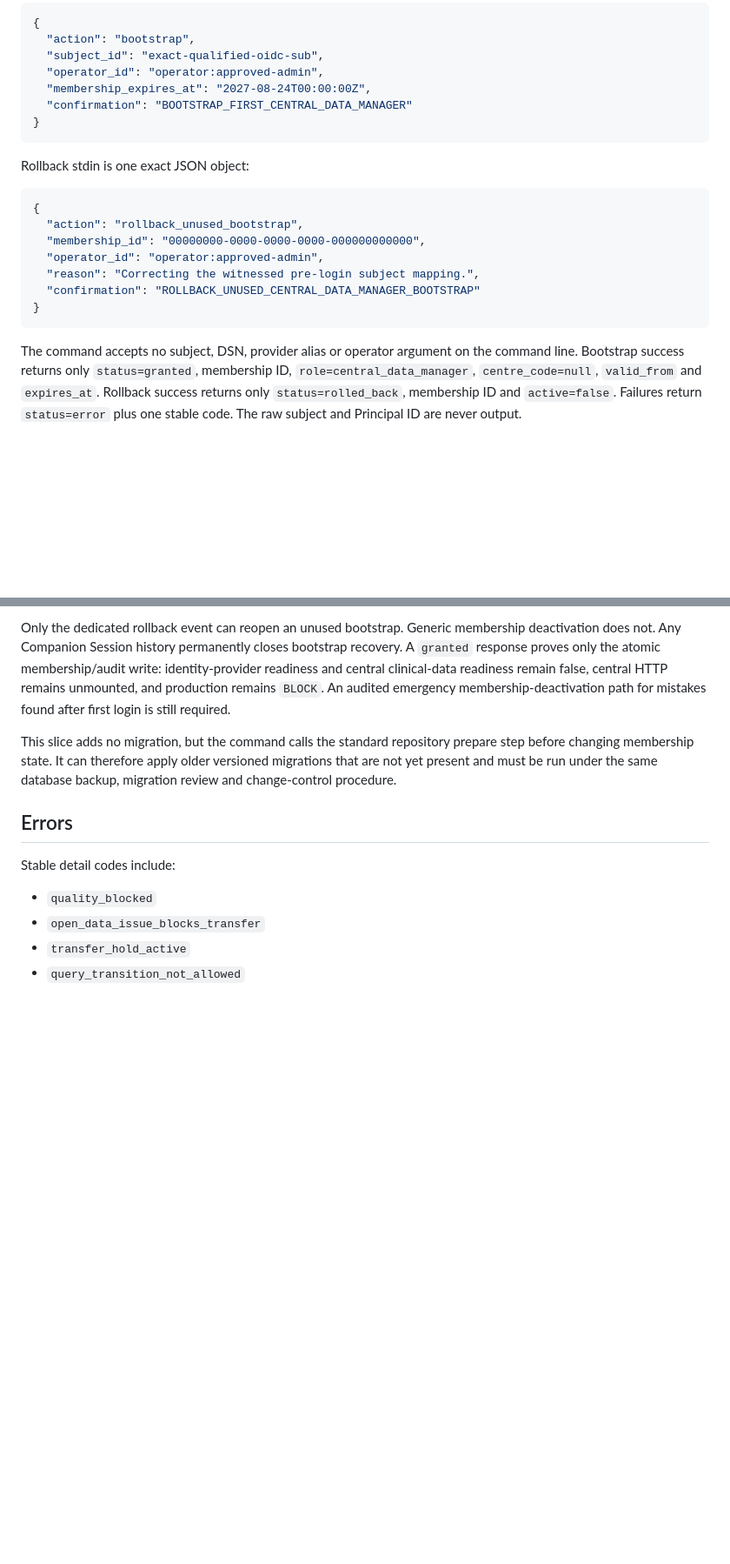
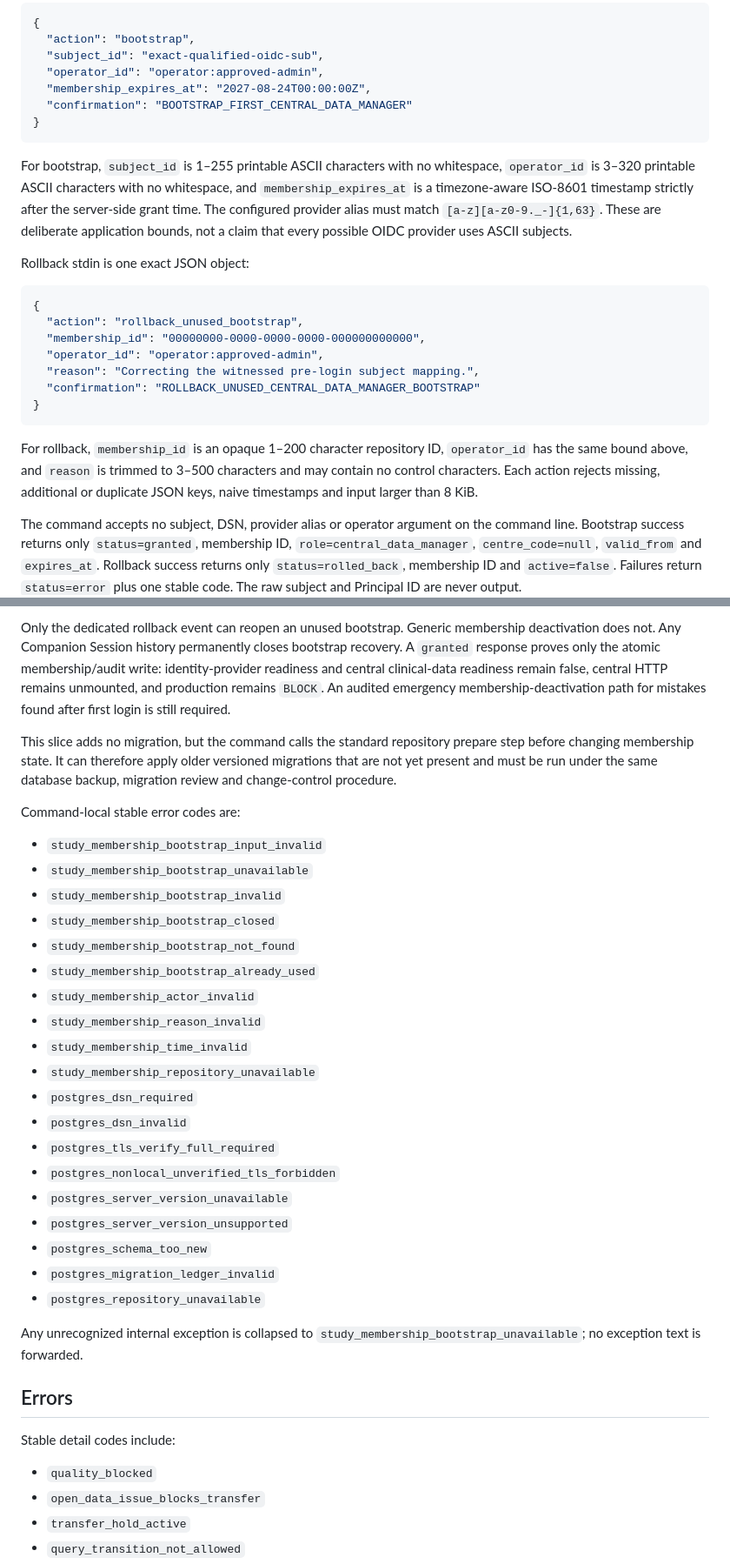
Before and after one commit to KR0817/clin-data-relay, a Markdown page: docs/api-contract.md, 2 parts joined by grey strips. Shown at 87% size. GitHub-like rendering; blank space fills up the shorter version.

Commit message:
docs: define bootstrap operator contract

````diff
--- a/docs/api-contract.md
+++ b/docs/api-contract.md
@@ -559,6 +559,13 @@ Bootstrap stdin is one exact JSON object:
 }
 ```
 
+For bootstrap, `subject_id` is 1–255 printable ASCII characters with no
+whitespace, `operator_id` is 3–320 printable ASCII characters with no
+whitespace, and `membership_expires_at` is a timezone-aware ISO-8601 timestamp
+strictly after the server-side grant time. The configured provider alias must
+match `[a-z][a-z0-9._-]{1,63}`. These are deliberate application bounds, not a
+claim that every possible OIDC provider uses ASCII subjects.
+
 Rollback stdin is one exact JSON object:
 
 ```json
@@ -570,6 +577,12 @@ Rollback stdin is one exact JSON object:
   "confirmation": "ROLLBACK_UNUSED_CENTRAL_DATA_MANAGER_BOOTSTRAP"
 }
 ```
+
+For rollback, `membership_id` is an opaque 1–200 character repository ID,
+`operator_id` has the same bound above, and `reason` is trimmed to 3–500
+characters and may contain no control characters. Each action rejects missing,
+additional or duplicate JSON keys, naive timestamps and input larger than
+8 KiB.
 
 The command accepts no subject, DSN, provider alias or operator argument on the
 command line. Bootstrap success returns only `status=granted`, membership ID,
@@ -602,6 +615,31 @@ prepare step before changing membership state. It can therefore apply older
 versioned migrations that are not yet present and must be run under the same
 database backup, migration review and change-control procedure.
 
+Command-local stable error codes are:
+
+- `study_membership_bootstrap_input_invalid`
+- `study_membership_bootstrap_unavailable`
+- `study_membership_bootstrap_invalid`
+- `study_membership_bootstrap_closed`
+- `study_membership_bootstrap_not_found`
+- `study_membership_bootstrap_already_used`
+- `study_membership_actor_invalid`
+- `study_membership_reason_invalid`
+- `study_membership_time_invalid`
+- `study_membership_repository_unavailable`
+- `postgres_dsn_required`
+- `postgres_dsn_invalid`
+- `postgres_tls_verify_full_required`
+- `postgres_nonlocal_unverified_tls_forbidden`
+- `postgres_server_version_unavailable`
+- `postgres_server_version_unsupported`
+- `postgres_schema_too_new`
+- `postgres_migration_ledger_invalid`
+- `postgres_repository_unavailable`
+
+Any unrecognized internal exception is collapsed to
+`study_membership_bootstrap_unavailable`; no exception text is forwarded.
+
 ## Errors
 
 Stable detail codes include:
````
Also changed, not shown: MEMORY.md (+3 -0 lines).
